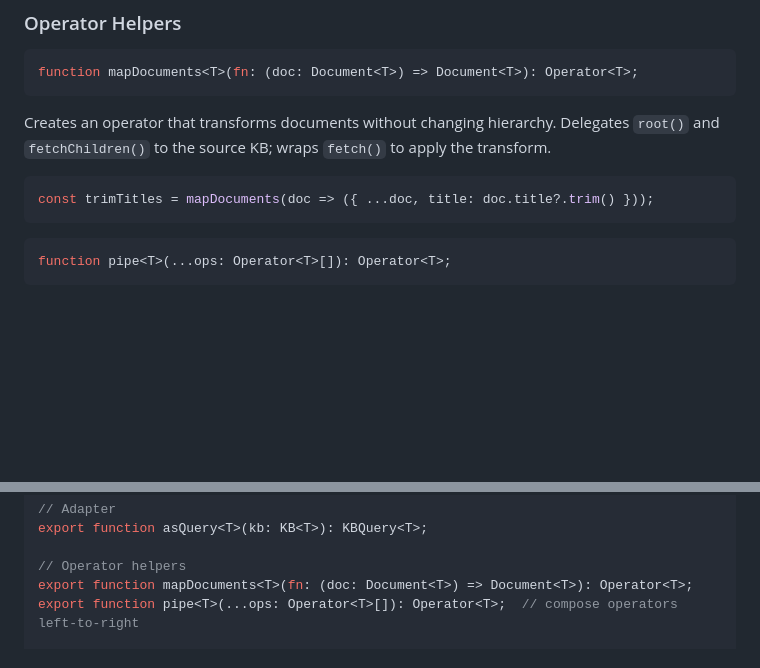
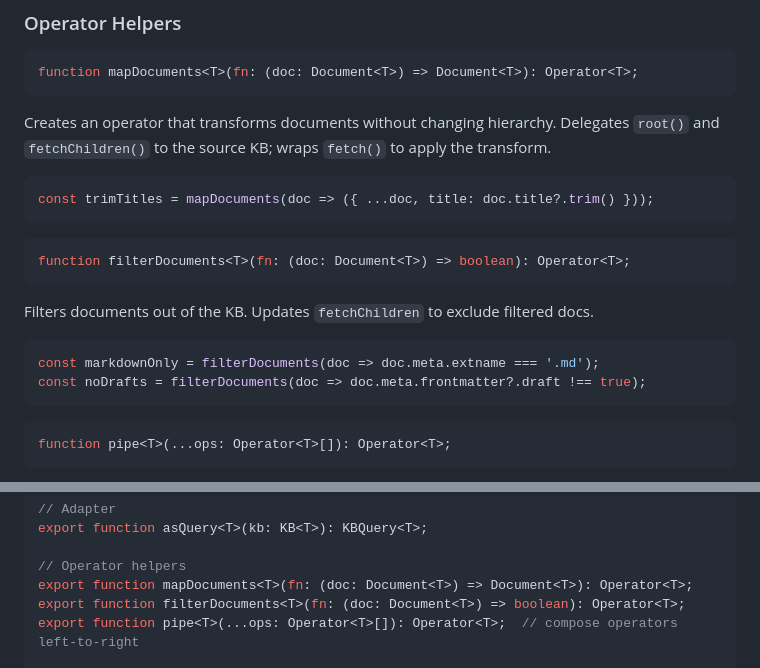
Before and after one commit to rlemaigre/docpack, a Markdown page: DELTA_SPECS.md, 2 parts joined by grey strips. Rendered like a GitHub page; blank space fills up the shorter version.

Commit message:
spec: add filterDocuments<T>(fn) operator helper
Filters documents out of KB based on predicate. Updates fetchChildren to
exclude filtered docs. Composable with mapDocuments and pipe.

````diff
--- a/DELTA_SPECS.md
+++ b/DELTA_SPECS.md
@@ -139,6 +139,17 @@ Creates an operator that transforms documents without changing hierarchy. Delega
 
 ```ts
 const trimTitles = mapDocuments(doc => ({ ...doc, title: doc.title?.trim() }));
+```
+
+```ts
+function filterDocuments<T>(fn: (doc: Document<T>) => boolean): Operator<T>;
+```
+
+Filters documents out of the KB. Updates `fetchChildren` to exclude filtered docs.
+
+```ts
+const markdownOnly = filterDocuments(doc => doc.meta.extname === '.md');
+const noDrafts = filterDocuments(doc => doc.meta.frontmatter?.draft !== true);
 ```
 
 ```ts
@@ -536,6 +547,7 @@ export function asQuery<T>(kb: KB<T>): KBQuery<T>;
 
 // Operator helpers
 export function mapDocuments<T>(fn: (doc: Document<T>) => Document<T>): Operator<T>;
+export function filterDocuments<T>(fn: (doc: Document<T>) => boolean): Operator<T>;
 export function pipe<T>(...ops: Operator<T>[]): Operator<T>;  // compose operators left-to-right
 
 // Materialize
````
